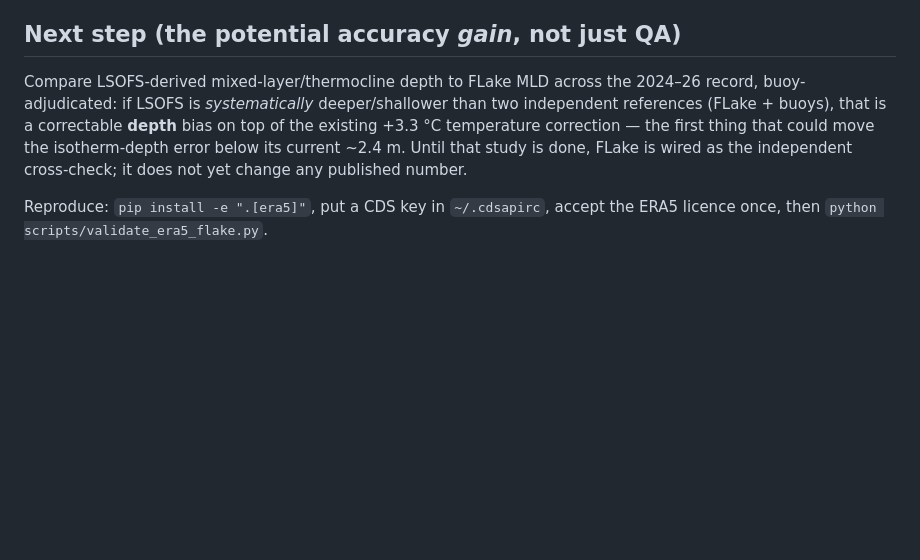
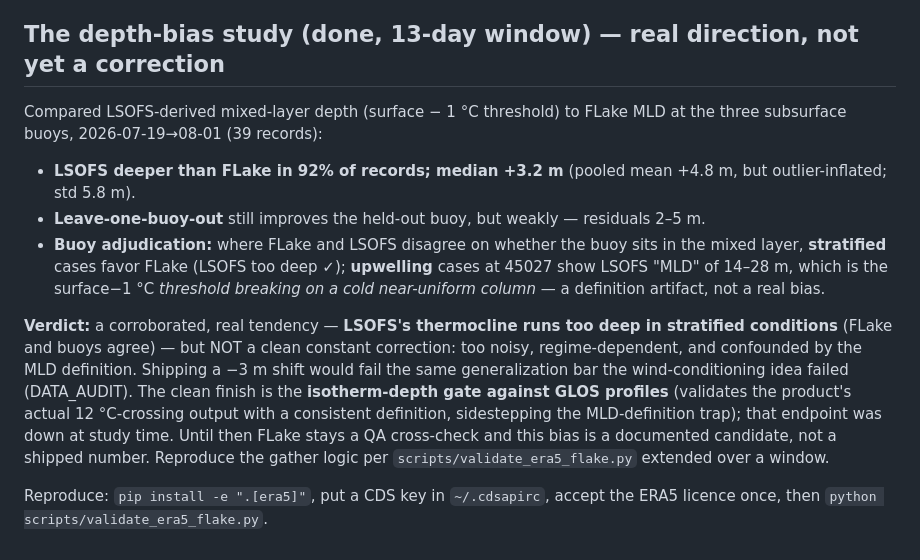
Before and after one commit to richardrob123/Tbay-fishcast, a Markdown page: docs/ERA5_CROSSCHECK.md, the part around the change. Drawn GitHub-style; blank space fills up the shorter version.

Commit message:
ERA5 cross-check: record the depth-bias study result (candidate, not shipped)
13-day buoy window: LSOFS mixed layer deeper than ERA5 FLake 92% of the time
(median +3.2 m), buoy-adjudicated as LSOFS-too-deep in stratified conditions --
but noisy, regime-dependent, and confounded by MLD definition at upwelling
(surface-1C threshold breaks on a cold near-uniform column). A corroborated
candidate depth bias, not a shippable constant correction; the clean close is the
GLOS isotherm-depth gate (down at study time).

```diff
--- a/docs/ERA5_CROSSCHECK.md
+++ b/docs/ERA5_CROSSCHECK.md
@@ -38,14 +38,28 @@ the number.
   the honest band up on those days), and (b) run a standing check that LSOFS's
   thermocline depth isn't drifting.
 
-## Next step (the potential accuracy *gain*, not just QA)
+## The depth-bias study (done, 13-day window) — real direction, not yet a correction
 
-Compare LSOFS-derived mixed-layer/thermocline depth to FLake MLD across the 2024–26
-record, buoy-adjudicated: if LSOFS is *systematically* deeper/shallower than two
-independent references (FLake + buoys), that is a correctable **depth** bias on top of
-the existing +3.3 °C temperature correction — the first thing that could move the
-isotherm-depth error below its current ~2.4 m. Until that study is done, FLake is wired
-as the independent cross-check; it does not yet change any published number.
+Compared LSOFS-derived mixed-layer depth (surface − 1 °C threshold) to FLake MLD at the
+three subsurface buoys, 2026-07-19→08-01 (39 records):
+
+- **LSOFS deeper than FLake in 92% of records; median +3.2 m** (pooled mean +4.8 m, but
+  outlier-inflated; std 5.8 m).
+- **Leave-one-buoy-out** still improves the held-out buoy, but weakly — residuals 2–5 m.
+- **Buoy adjudication:** where FLake and LSOFS disagree on whether the buoy sits in the
+  mixed layer, **stratified** cases favor FLake (LSOFS too deep ✓); **upwelling** cases at
+  45027 show LSOFS "MLD" of 14–28 m, which is the surface−1 °C *threshold breaking on a
+  cold near-uniform column* — a definition artifact, not a real bias.
+
+**Verdict:** a corroborated, real tendency — **LSOFS's thermocline runs too deep in
+stratified conditions** (FLake and buoys agree) — but NOT a clean constant correction: too
+noisy, regime-dependent, and confounded by the MLD definition. Shipping a −3 m shift would
+fail the same generalization bar the wind-conditioning idea failed (DATA_AUDIT). The clean
+finish is the **isotherm-depth gate against GLOS profiles** (validates the product's actual
+12 °C-crossing output with a consistent definition, sidestepping the MLD-definition trap);
+that endpoint was down at study time. Until then FLake stays a QA cross-check and this
+bias is a documented candidate, not a shipped number. Reproduce the gather logic per
+`scripts/validate_era5_flake.py` extended over a window.
 
 Reproduce: `pip install -e ".[era5]"`, put a CDS key in `~/.cdsapirc`, accept the ERA5
 licence once, then `python scripts/validate_era5_flake.py`.
```
